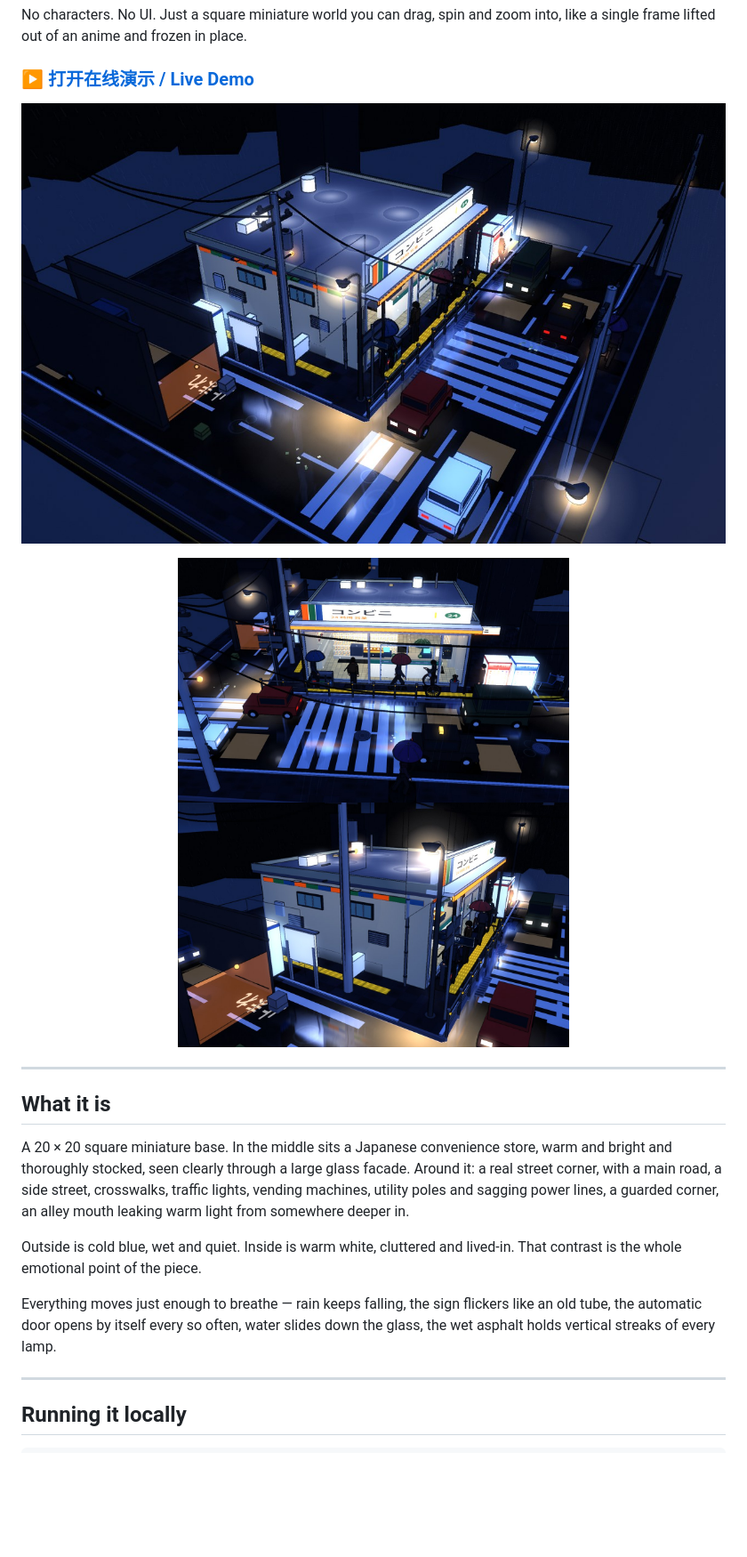
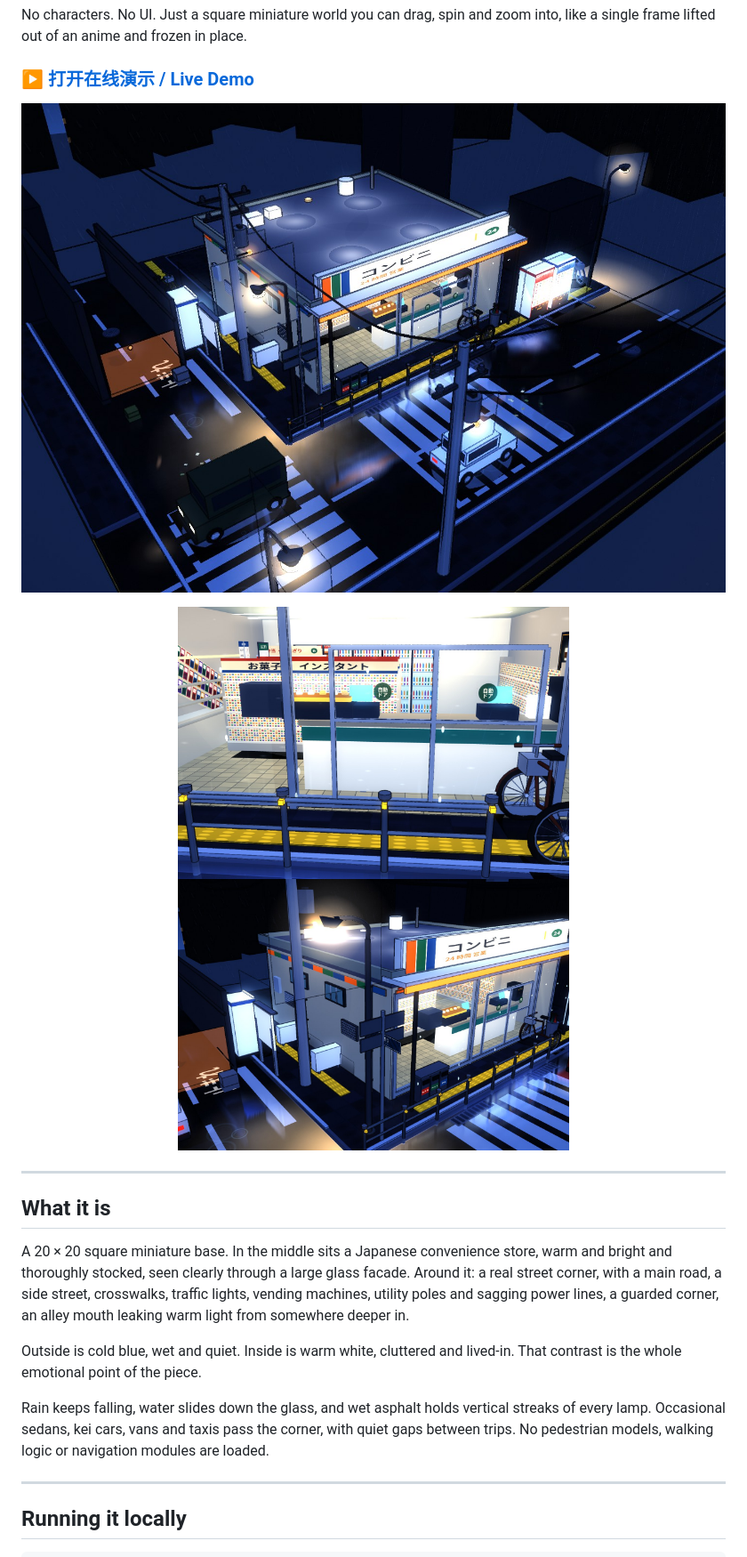
Before and after one commit to emocow-liuyun/rainy-night-konbini, a Markdown page: README.md, the part around one of its changes. Shown at 89% size. GitHub-like rendering; pictures changed too: preview/web/corner.jpg, preview/web/hero.jpg, preview/web/street.jpg; blank space fills up the shorter version.

Commit message:
refactor: traffic-only rainy street corner, remove character system

```diff
--- a/README.md
+++ b/README.md
@@ -25,7 +25,7 @@ A 20 × 20 square miniature base. In the middle sits a Japanese convenience stor
 
 Outside is cold blue, wet and quiet. Inside is warm white, cluttered and lived-in. That contrast is the whole emotional point of the piece.
 
-Everything moves just enough to breathe — rain keeps falling, the sign flickers like an old tube, the automatic door opens by itself every so often, water slides down the glass, the wet asphalt holds vertical streaks of every lamp.
+Rain keeps falling, water slides down the glass, and wet asphalt holds vertical streaks of every lamp. Occasional sedans, kei cars, vans and taxis pass the corner, with quiet gaps between trips. No pedestrian models, walking logic or navigation modules are loaded.
 
 ---
 
```
Also changed, not shown: other parts of README.md (+4 -25 lines), preview/web/storefront.jpg, 5 other files.
